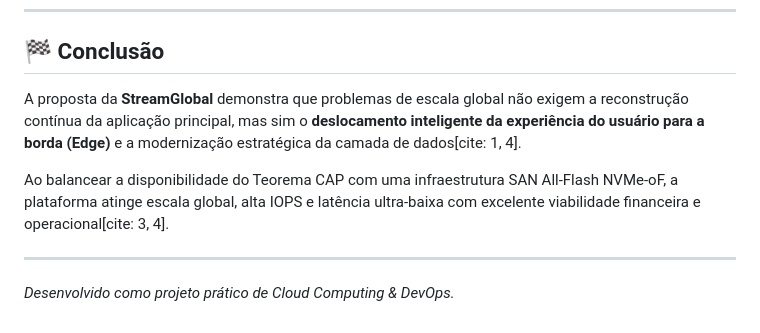
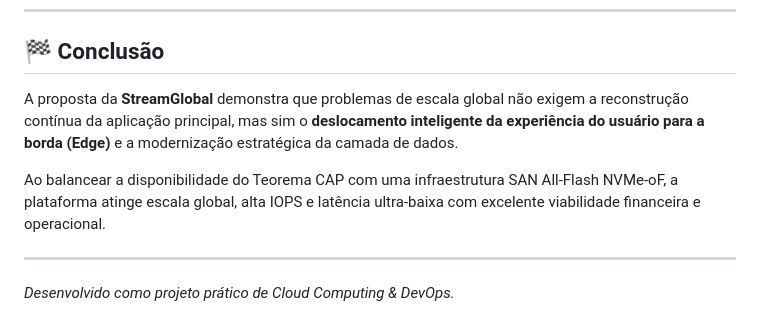
Before and after one commit to Esparta009boy/desafio-stream-global, a Markdown page: README.md, the part around one of its changes. Rendered like a GitHub page.

```diff
--- a/README.md
+++ b/README.md
@@ -69,9 +69,9 @@ Substituição dos discos tradicionais por uma **Storage Area Network (SAN) All-
 
 ## 🏁 Conclusão
 
-A proposta da **StreamGlobal** demonstra que problemas de escala global não exigem a reconstrução contínua da aplicação principal, mas sim o **deslocamento inteligente da experiência do usuário para a borda (Edge)** e a modernização estratégica da camada de dados[cite: 1, 4].
+A proposta da **StreamGlobal** demonstra que problemas de escala global não exigem a reconstrução contínua da aplicação principal, mas sim o **deslocamento inteligente da experiência do usuário para a borda (Edge)** e a modernização estratégica da camada de dados.
 
-Ao balancear a disponibilidade do Teorema CAP com uma infraestrutura SAN All-Flash NVMe-oF, a plataforma atinge escala global, alta IOPS e latência ultra-baixa com excelente viabilidade financeira e operacional[cite: 3, 4].
+Ao balancear a disponibilidade do Teorema CAP com uma infraestrutura SAN All-Flash NVMe-oF, a plataforma atinge escala global, alta IOPS e latência ultra-baixa com excelente viabilidade financeira e operacional.
 
 ---
 
```
Also changed, not shown: other parts of README.md (+16 -16 lines).
